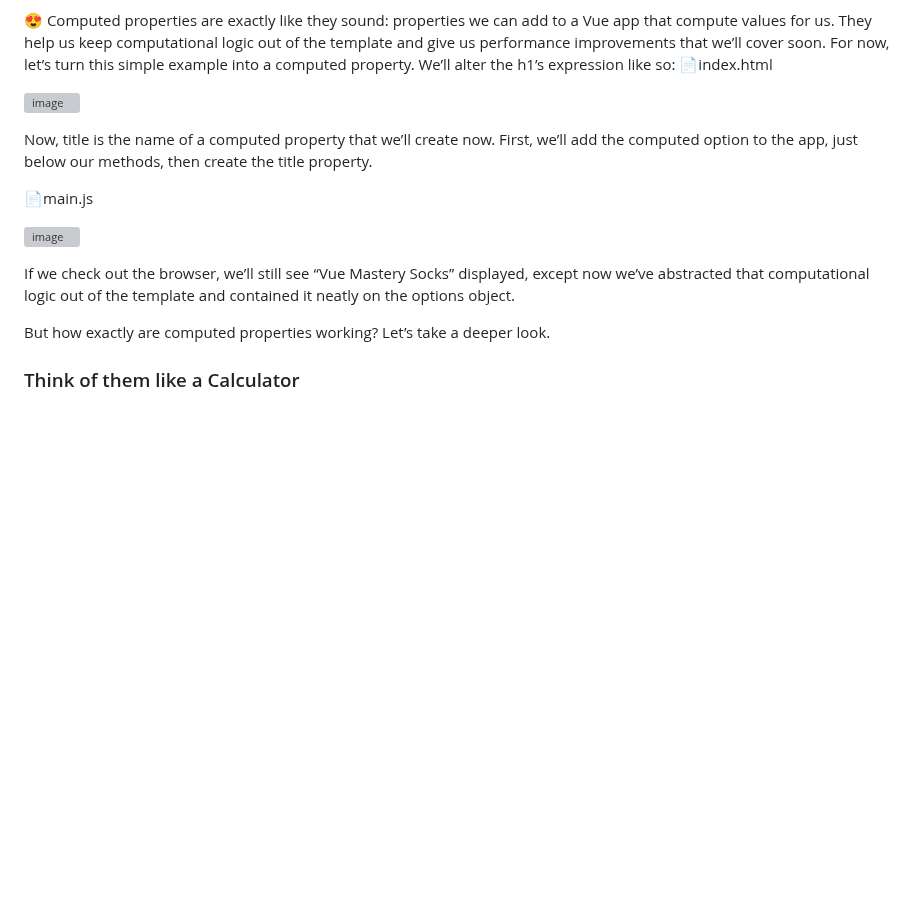
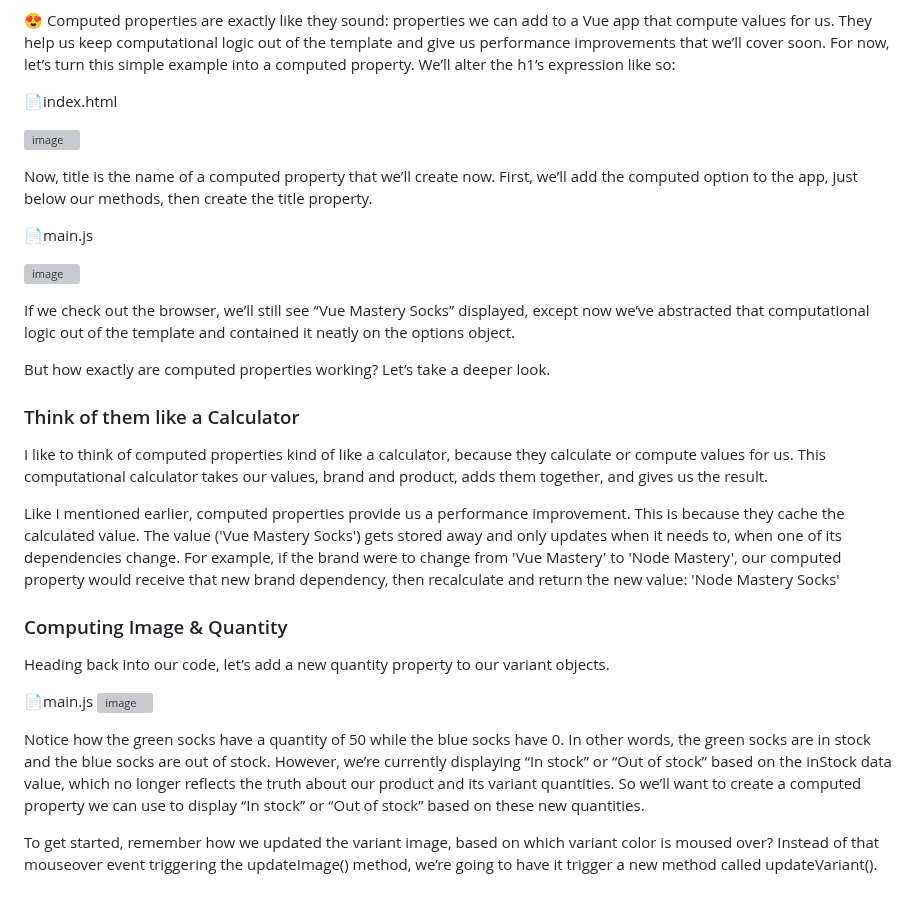
Before and after one commit to Haticesurumlu/vue-3-mastery, a Markdown page: README.md, the part around the change. GitHub-like rendering; blank space fills up the shorter version; grey boxes are pictures that could not be loaded.

```diff
--- a/README.md
+++ b/README.md
@@ -364,6 +364,7 @@ What if we wanted to combine the brand and the product, in our template? We coul
 If we checked this out in the browser, we’d see “Vue mastery Socks” displayed. But wouldn’t it be neat if, instead of handling this logic in the inner HTML, our app had the ability to compute that value for us? For example, taking the brand and the product, adding them together, and returning that new value.
 
 😍 Computed properties are exactly like they sound: properties we can add to a Vue app that compute values for us. They help us keep computational logic out of the template and give us performance improvements that we’ll cover soon. For now, let’s turn this simple example into a computed property. We’ll alter the h1’s expression like so:
+
 📄index.html
 
 ![image](https://github.com/Haticesurumlu/vue-3-mastery/assets/71832100/9b533eba-f947-43dc-9366-66f2a55929c4)
@@ -380,3 +381,17 @@ If we check out the browser, we’ll still see “Vue Mastery Socks” displayed
 But how exactly are computed properties working? Let’s take a deeper look.
 
 ### Think of them like a Calculator
+I like to think of computed properties kind of like a calculator, because they calculate or compute values for us. This computational calculator takes our values, brand and product, adds them together, and gives us the result.
+
+Like I mentioned earlier, computed properties provide us a performance improvement. This is because they cache the calculated value. The value ('Vue Mastery Socks') gets stored away and only updates when it needs to, when one of its dependencies change. For example, if the brand were to change from 'Vue Mastery' to 'Node Mastery', our computed property would receive that new brand dependency, then recalculate and return the new value: 'Node Mastery Socks'
+
+### Computing Image & Quantity
+Heading back into our code, let’s add a new quantity property to our variant objects.
+
+📄main.js
+![image](https://github.com/Haticesurumlu/vue-3-mastery/assets/71832100/0bb617a3-5a9a-42bc-ac94-e5bb91cab739)
+
+
+Notice how the green socks have a quantity of 50 while the blue socks have 0. In other words, the green socks are in stock and the blue socks are out of stock. However, we’re currently displaying “In stock” or “Out of stock” based on the inStock data value, which no longer reflects the truth about our product and its variant quantities. So we’ll want to create a computed property we can use to display “In stock” or “Out of stock” based on these new quantities.
+
+To get started, remember how we updated the variant image, based on which variant color is moused over? Instead of that mouseover event triggering the updateImage() method, we’re going to have it trigger a new method called updateVariant().
```
